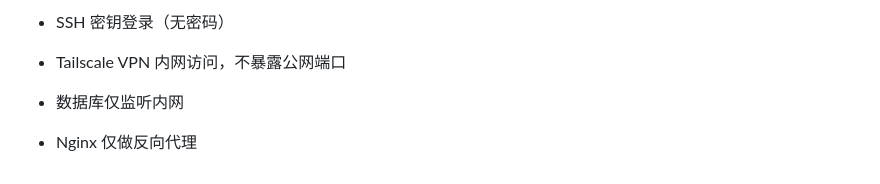
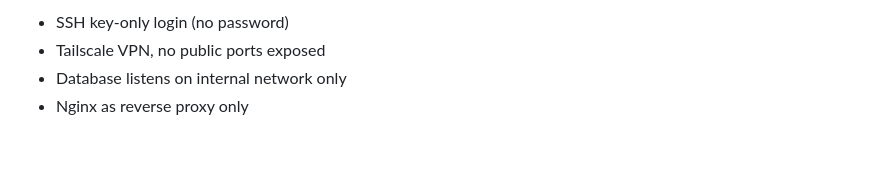
Before and after one commit to hencyzhang/devops-monitoring-lab, a Markdown page: docs/01-architecture.md, the part around one of its changes. Drawn GitHub-style.

Commit message:
Fix architecture doc formatting

```diff
--- a/docs/01-architecture.md
+++ b/docs/01-architecture.md
@@ -191,10 +118,5 @@ orders (
 
-
-
-* SSH 密钥登录（无密码）
-
-* Tailscale VPN 内网访问，不暴露公网端口
-
-* 数据库仅监听内网
-
-* Nginx 仅做反向代理
+- SSH key-only login (no password)
+- Tailscale VPN, no public ports exposed
+- Database listens on internal network only
+- Nginx as reverse proxy only
```
Also changed, not shown: other parts of docs/01-architecture.md (+85 -158 lines).
